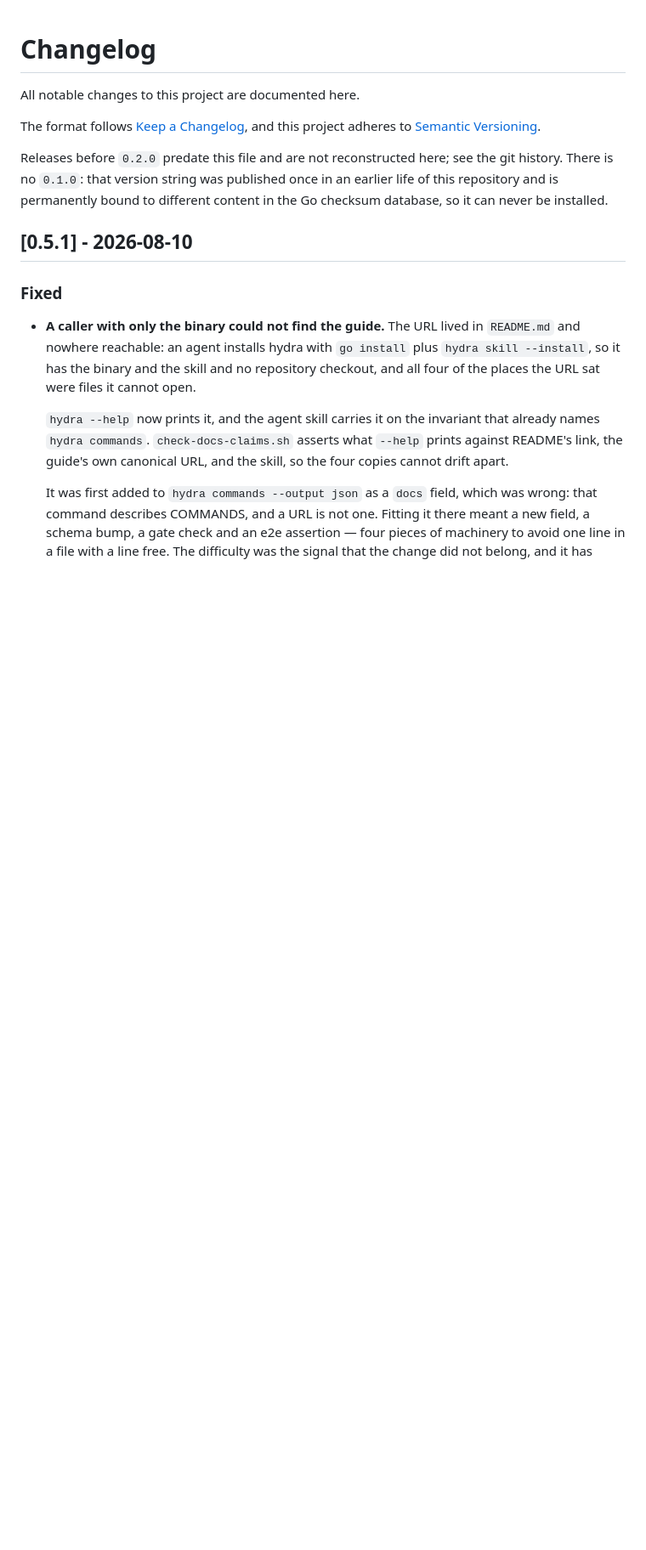
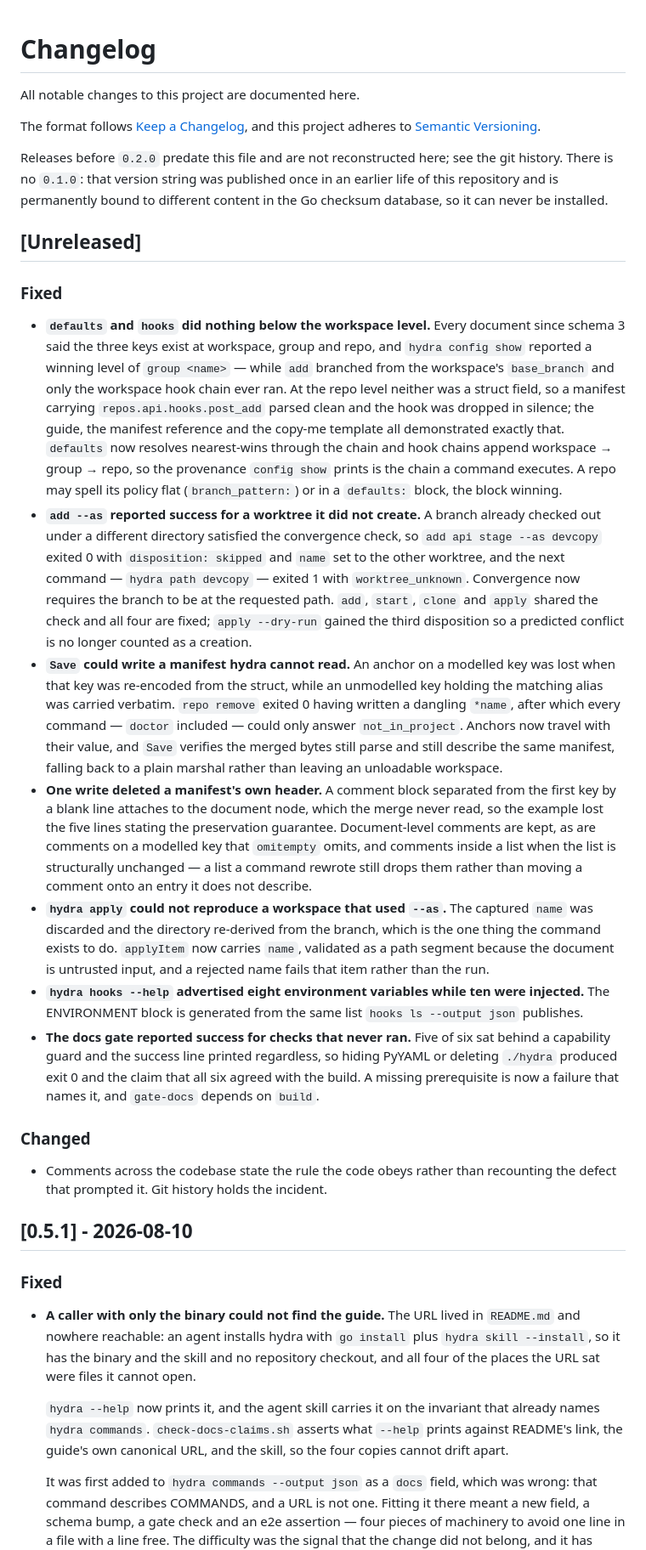
Before and after one commit to mssantosdev/hydra, a Markdown page: CHANGELOG.md, the part around the change. Shown at 85% size. GitHub-like rendering; blank space fills up the shorter version.

Commit message:
docs: changelog for the level model, convergence, writer and gate fixes

```diff
--- a/CHANGELOG.md
+++ b/CHANGELOG.md
@@ -9,6 +9,54 @@ Releases before `0.2.0` predate this file and are not reconstructed here; see th
 There is no `0.1.0`: that version string was published once in an earlier life of this repository and
 is permanently bound to different content in the Go checksum database, so it can never be installed.
 
+
+## [Unreleased]
+
+### Fixed
+
+- **`defaults` and `hooks` did nothing below the workspace level.** Every document since schema 3
+  said the three keys exist at workspace, group and repo, and `hydra config show` reported a
+  winning level of `group <name>` — while `add` branched from the workspace's `base_branch` and
+  only the workspace hook chain ever ran. At the repo level neither was a struct field, so a
+  manifest carrying `repos.api.hooks.post_add` parsed clean and the hook was dropped in silence;
+  the guide, the manifest reference and the copy-me template all demonstrated exactly that.
+  `defaults` now resolves nearest-wins through the chain and hook chains append workspace → group
+  → repo, so the provenance `config show` prints is the chain a command executes. A repo may spell
+  its policy flat (`branch_pattern:`) or in a `defaults:` block, the block winning.
+- **`add --as` reported success for a worktree it did not create.** A branch already checked out
+  under a different directory satisfied the convergence check, so `add api stage --as devcopy`
+  exited 0 with `disposition: skipped` and `name` set to the other worktree, and the next command
+  — `hydra path devcopy` — exited 1 with `worktree_unknown`. Convergence now requires the branch
+  to be at the requested path. `add`, `start`, `clone` and `apply` shared the check and all four
+  are fixed; `apply --dry-run` gained the third disposition so a predicted conflict is no longer
+  counted as a creation.
+- **`Save` could write a manifest hydra cannot read.** An anchor on a modelled key was lost when
+  that key was re-encoded from the struct, while an unmodelled key holding the matching alias was
+  carried verbatim. `repo remove` exited 0 having written a dangling `*name`, after which every
+  command — `doctor` included — could only answer `not_in_project`. Anchors now travel with their
+  value, and `Save` verifies the merged bytes still parse and still describe the same manifest,
+  falling back to a plain marshal rather than leaving an unloadable workspace.
+- **One write deleted a manifest's own header.** A comment block separated from the first key by a
+  blank line attaches to the document node, which the merge never read, so the example lost the
+  five lines stating the preservation guarantee. Document-level comments are kept, as are comments
+  on a modelled key that `omitempty` omits, and comments inside a list when the list is
+  structurally unchanged — a list a command rewrote still drops them rather than moving a comment
+  onto an entry it does not describe.
+- **`hydra apply` could not reproduce a workspace that used `--as`.** The captured `name` was
+  discarded and the directory re-derived from the branch, which is the one thing the command
+  exists to do. `applyItem` now carries `name`, validated as a path segment because the document
+  is untrusted input, and a rejected name fails that item rather than the run.
+- **`hydra hooks --help` advertised eight environment variables while ten were injected.** The
+  ENVIRONMENT block is generated from the same list `hooks ls --output json` publishes.
+- **The docs gate reported success for checks that never ran.** Five of six sat behind a
+  capability guard and the success line printed regardless, so hiding PyYAML or deleting `./hydra`
+  produced exit 0 and the claim that all six agreed with the build. A missing prerequisite is now
+  a failure that names it, and `gate-docs` depends on `build`.
+
+### Changed
+
+- Comments across the codebase state the rule the code obeys rather than recounting the defect
+  that prompted it. Git history holds the incident.
 
 ## [0.5.1] - 2026-08-10
 
```
